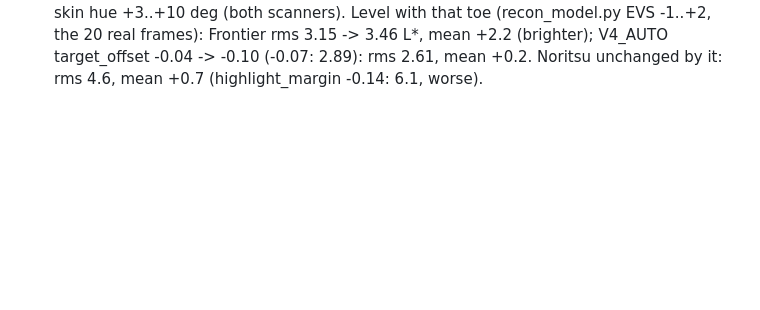
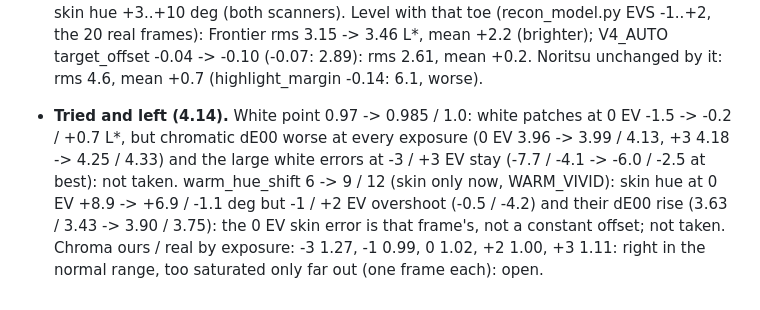
Before and after one commit to DeusAres/finally-cool-film, a Markdown page: eval/frontier_cp/README.md, the part around the change. GitHub-like rendering; blank space fills up the shorter version.

Commit message:
frontier_cp README: white point and skin rotation tried and left; chroma by exposure
Co-Authored-By: Claude Opus 5.5 <noreply@anthropic.com>
Claude-Session: https://claude.ai/code/session_01V2XAyzCqpbeM31VxpTk4Fi

```diff
--- a/eval/frontier_cp/README.md
+++ b/eval/frontier_cp/README.md
@@ -209,3 +209,9 @@ The same frames on the tool's Noritsu, with the same method; the Frontier's scan
   Level with that toe (recon_model.py EVS -1..+2, the 20 real frames): Frontier rms 3.15 -> 3.46 L*, mean +2.2 (brighter);
   V4_AUTO target_offset -0.04 -> -0.10 (-0.07: 2.89): rms 2.61, mean +0.2. Noritsu unchanged by it: rms 4.6, mean +0.7
   (highlight_margin -0.14: 6.1, worse).
+- **Tried and left (4.14).** White point 0.97 -> 0.985 / 1.0: white patches at 0 EV -1.5 -> -0.2 / +0.7 L*, but chromatic dE00 worse at
+  every exposure (0 EV 3.96 -> 3.99 / 4.13, +3 4.18 -> 4.25 / 4.33) and the large white errors at -3 / +3 EV stay (-7.7 / -4.1 ->
+  -6.0 / -2.5 at best): not taken. warm_hue_shift 6 -> 9 / 12 (skin only now, WARM_VIVID): skin hue at 0 EV +8.9 -> +6.9 / -1.1 deg but
+  -1 / +2 EV overshoot (-0.5 / -4.2) and their dE00 rise (3.63 / 3.43 -> 3.90 / 3.75): the 0 EV skin error is that frame's, not a
+  constant offset; not taken. Chroma ours / real by exposure: -3 1.27, -1 0.99, 0 1.02, +2 1.00, +3 1.11: right in the normal range,
+  too saturated only far out (one frame each): open.
```
